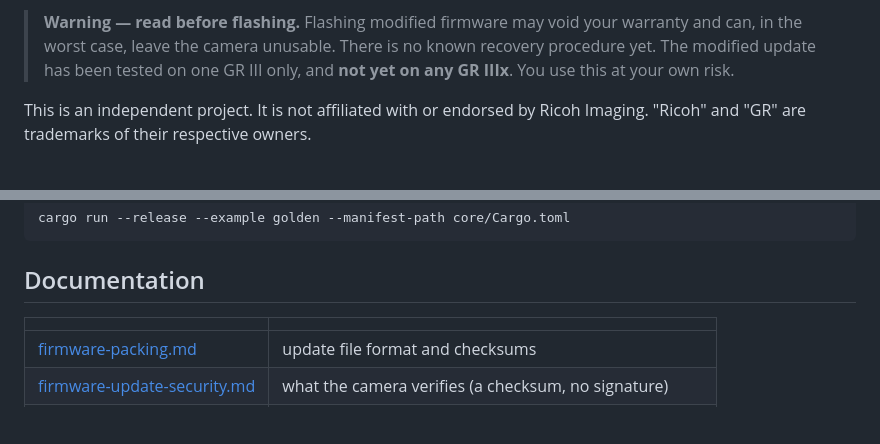
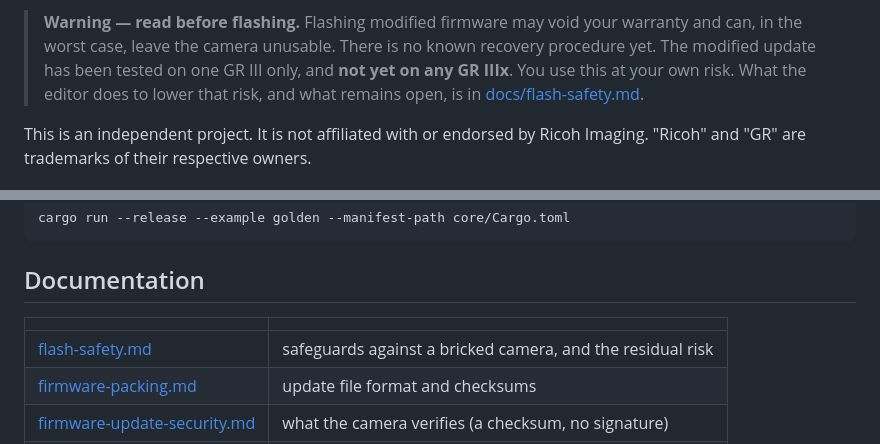
Before and after one commit to judgem00/gr3-look-editor, a Markdown page: README.md, 2 parts joined by grey strips. Drawn GitHub-style; blank space fills up the shorter version.

Commit message:
Document the safeguards against a bricked camera and the residual risk
Co-Authored-By: Claude Opus 5.5 <noreply@anthropic.com>

```diff
--- a/README.md
+++ b/README.md
@@ -17,7 +17,8 @@ recomputed.
 > your warranty and can, in the worst case, leave the camera unusable. There
 > is no known recovery procedure yet. The modified update has been tested on
 > one GR III only, and **not yet on any GR IIIx**. You use this at your own
-> risk.
+> risk. What the editor does to lower that risk, and what remains open, is in
+> [docs/flash-safety.md](docs/flash-safety.md).
 
 This is an independent project. It is not affiliated with or endorsed by
 Ricoh Imaging. "Ricoh" and "GR" are trademarks of their respective owners.
@@ -141,6 +142,7 @@ cargo run --release --example golden --manifest-path core/Cargo.toml
 
 | | |
 |---|---|
+| [flash-safety.md](docs/flash-safety.md) | safeguards against a bricked camera, and the residual risk |
 | [firmware-packing.md](docs/firmware-packing.md) | update file format and checksums |
 | [firmware-update-security.md](docs/firmware-update-security.md) | what the camera verifies (a checksum, no signature) |
 | [look-mapping.md](docs/look-mapping.md) | where the look matrices live and how they are combined |
```
Also changed, not shown: docs/flash-safety.md (added, +167 -0 lines).
